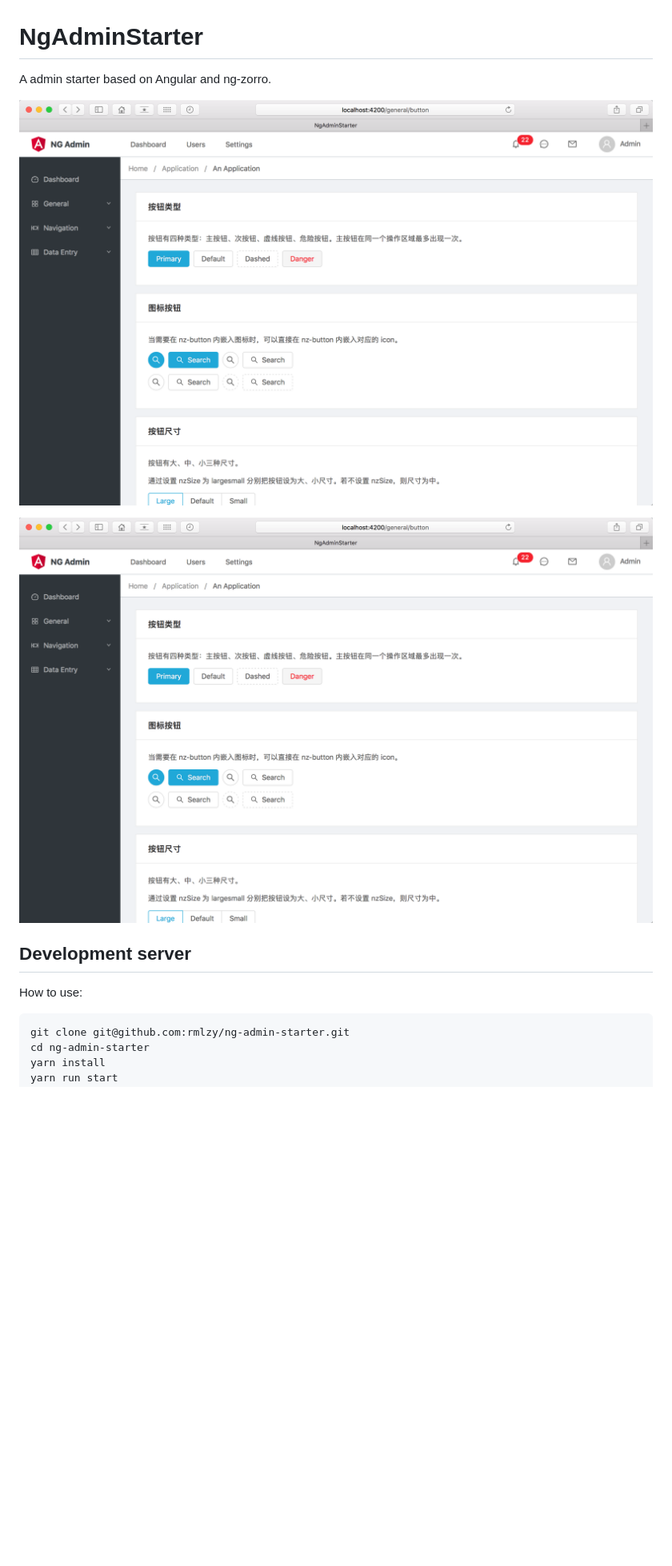
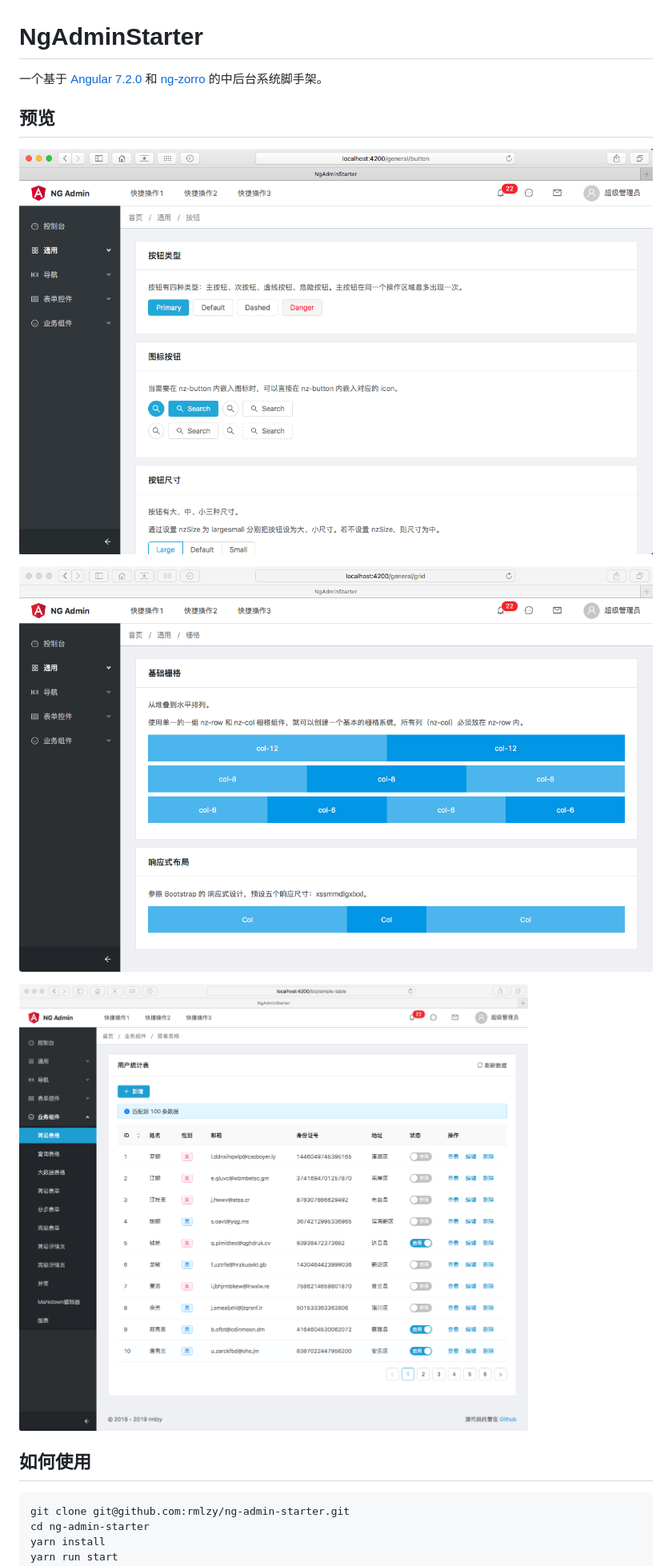
Before and after one commit to rmlzy/angular-boilerplate, a Markdown page: README.md, the part around the change printed below. Shown: that part at 80% size. Rendered like a GitHub page; pictures changed too: doc/sample1.png, doc/sample2.png, doc/sample3.png (added); blank space fills up the shorter version.

````diff
--- a/README.md
+++ b/README.md
@@ -1,14 +1,16 @@
 # NgAdminStarter
 
-A admin starter based on Angular and ng-zorro.
+一个基于 [Angular 7.2.0](https://github.com/angular/angular) 和 [ng-zorro](https://github.com/NG-ZORRO/ng-zorro-antd) 的中后台系统脚手架。
+
+## 预览
 
 ![](./doc/sample1.png)
 
-![](./doc/sample1.png)
+![](./doc/sample2.png)
 
-## Development server
+![](./doc/sample3.png)
 
-How to use:
+## 如何使用
 
 ```bash
 git clone git@github.com:rmlzy/ng-admin-starter.git
````
Also changed, not shown: other parts of README.md (+7 -11 lines), 2 other files.
